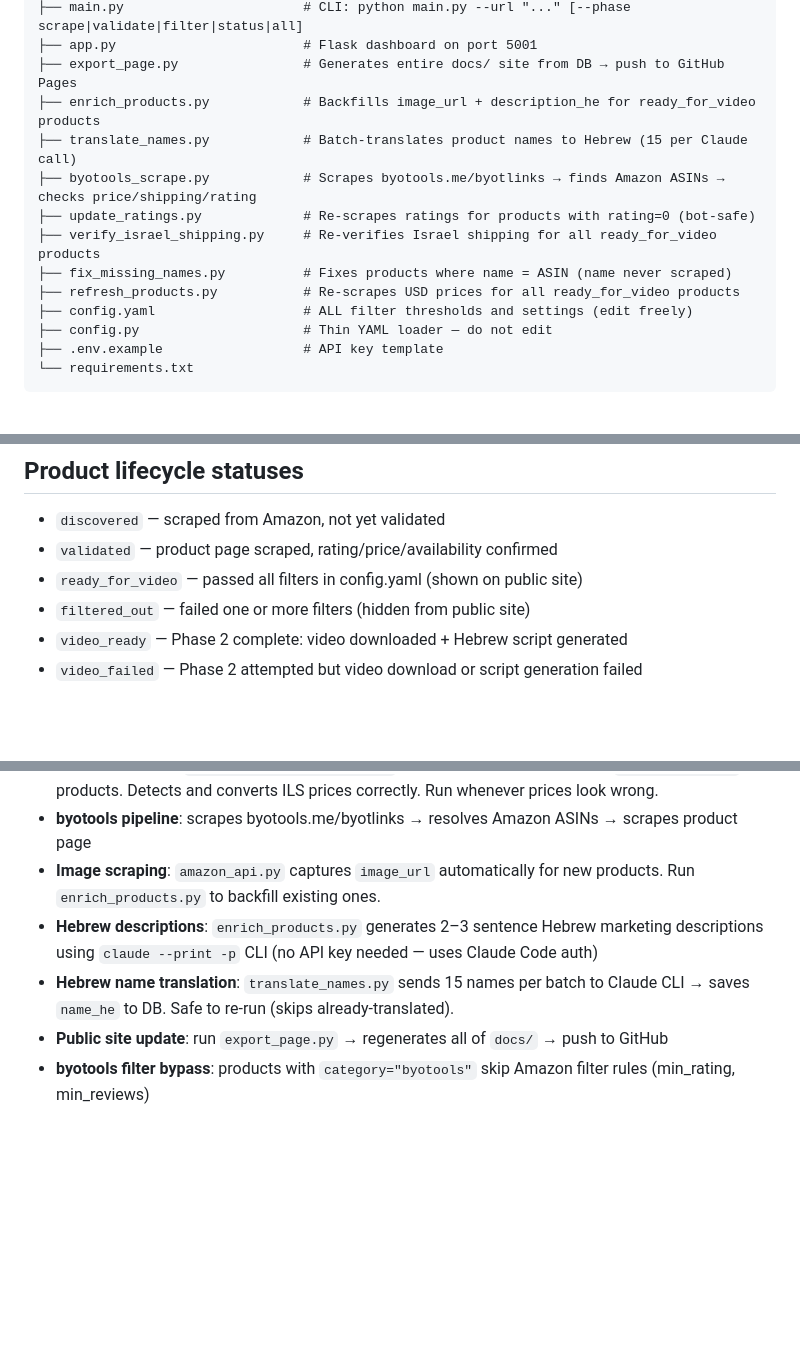
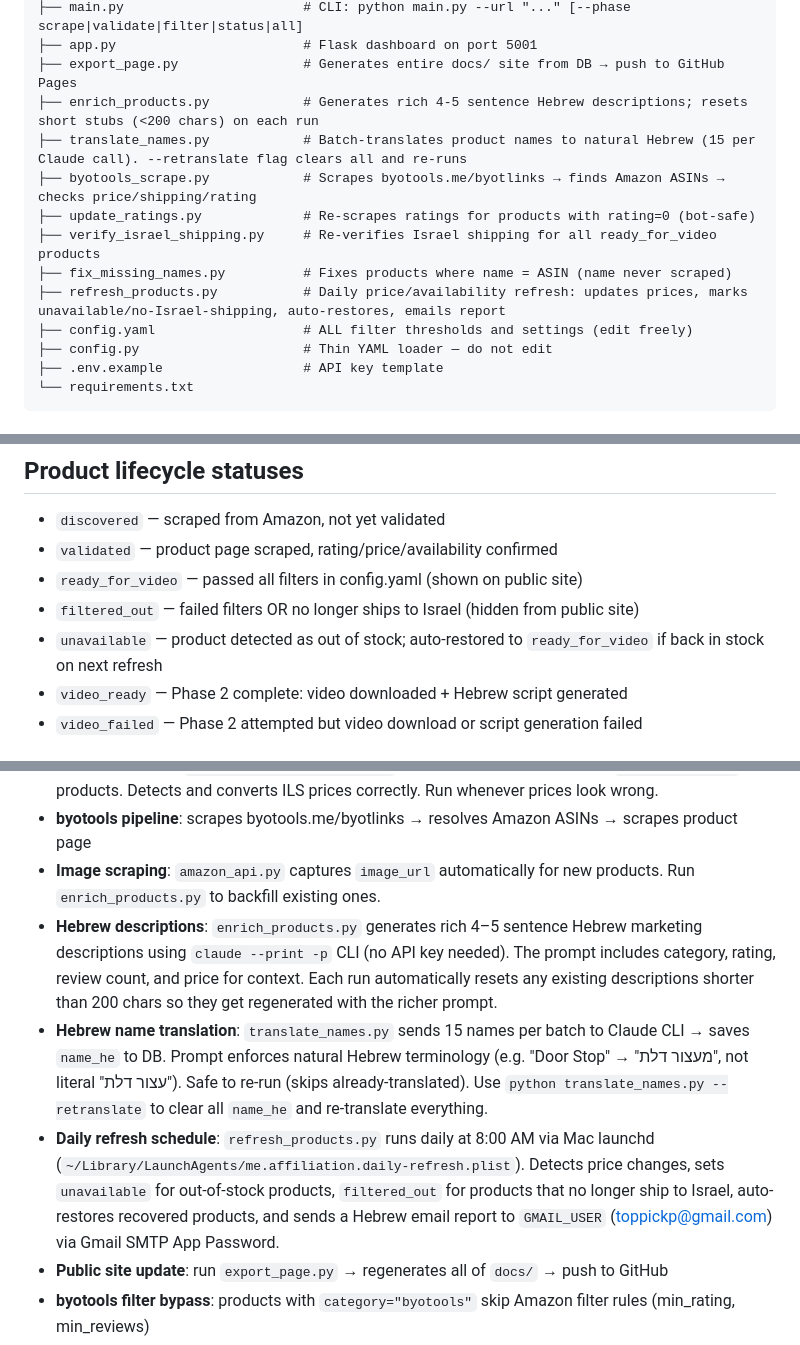
Before and after one commit to cohenesther003-cmd/affiliation, a Markdown page: CLAUDE.md, 3 parts joined by grey strips. GitHub-like rendering; blank space fills up the shorter version.

Commit message:
Update CLAUDE.md to reflect richer descriptions, scroll restore, daily refresh
Co-Authored-By: Claude Sonnet 4.6 <noreply@anthropic.com>

```diff
--- a/CLAUDE.md
+++ b/CLAUDE.md
@@ -53,13 +53,13 @@ affiliation/
 ├── main.py                       # CLI: python main.py --url "..." [--phase scrape|validate|filter|status|all]
 ├── app.py                        # Flask dashboard on port 5001
 ├── export_page.py                # Generates entire docs/ site from DB → push to GitHub Pages
-├── enrich_products.py            # Backfills image_url + description_he for ready_for_video products
-├── translate_names.py            # Batch-translates product names to Hebrew (15 per Claude call)
+├── enrich_products.py            # Generates rich 4-5 sentence Hebrew descriptions; resets short stubs (<200 chars) on each run
+├── translate_names.py            # Batch-translates product names to natural Hebrew (15 per Claude call). --retranslate flag clears all and re-runs
 ├── byotools_scrape.py            # Scrapes byotools.me/byotlinks → finds Amazon ASINs → checks price/shipping/rating
 ├── update_ratings.py             # Re-scrapes ratings for products with rating=0 (bot-safe)
 ├── verify_israel_shipping.py     # Re-verifies Israel shipping for all ready_for_video products
 ├── fix_missing_names.py          # Fixes products where name = ASIN (name never scraped)
-├── refresh_products.py           # Re-scrapes USD prices for all ready_for_video products
+├── refresh_products.py           # Daily price/availability refresh: updates prices, marks unavailable/no-Israel-shipping, auto-restores, emails report
 ├── config.yaml                   # ALL filter thresholds and settings (edit freely)
 ├── config.py                     # Thin YAML loader — do not edit
 ├── .env.example                  # API key template
@@ -89,7 +89,8 @@ affiliation/
 - `discovered` — scraped from Amazon, not yet validated
 - `validated` — product page scraped, rating/price/availability confirmed
 - `ready_for_video` — passed all filters in config.yaml (shown on public site)
-- `filtered_out` — failed one or more filters (hidden from public site)
+- `filtered_out` — failed filters OR no longer ships to Israel (hidden from public site)
+- `unavailable` — product detected as out of stock; auto-restored to `ready_for_video` if back in stock on next refresh
 - `video_ready` — Phase 2 complete: video downloaded + Hebrew script generated
 - `video_failed` — Phase 2 attempted but video download or script generation failed
 
@@ -111,8 +113,9 @@ affiliation/
 - **Price refresh**: run `python refresh_products.py` to re-scrape USD prices for all `ready_for_video` products. Detects and converts ILS prices correctly. Run whenever prices look wrong.
 - **byotools pipeline**: scrapes byotools.me/byotlinks → resolves Amazon ASINs → scrapes product page
 - **Image scraping**: `amazon_api.py` captures `image_url` automatically for new products. Run `enrich_products.py` to backfill existing ones.
-- **Hebrew descriptions**: `enrich_products.py` generates 2–3 sentence Hebrew marketing descriptions using `claude --print -p` CLI (no API key needed — uses Claude Code auth)
-- **Hebrew name translation**: `translate_names.py` sends 15 names per batch to Claude CLI → saves `name_he` to DB. Safe to re-run (skips already-translated).
+- **Hebrew descriptions**: `enrich_products.py` generates rich 4–5 sentence Hebrew marketing descriptions using `claude --print -p` CLI (no API key needed). The prompt includes category, rating, review count, and price for context. Each run automatically resets any existing descriptions shorter than 200 chars so they get regenerated with the richer prompt.
+- **Hebrew name translation**: `translate_names.py` sends 15 names per batch to Claude CLI → saves `name_he` to DB. Prompt enforces natural Hebrew terminology (e.g. "Door Stop" → "מעצור דלת", not literal "עצור דלת"). Safe to re-run (skips already-translated). Use `python translate_names.py --retranslate` to clear all `name_he` and re-translate everything.
+- **Daily refresh schedule**: `refresh_products.py` runs daily at 8:00 AM via Mac launchd (`~/Library/LaunchAgents/me.affiliation.daily-refresh.plist`). Detects price changes, sets `unavailable` for out-of-stock products, `filtered_out` for products that no longer ship to Israel, auto-restores recovered products, and sends a Hebrew email report to `GMAIL_USER` (toppickp@gmail.com) via Gmail SMTP App Password.
 - **Public site update**: run `export_page.py` → regenerates all of `docs/` → push to GitHub
 - **byotools filter bypass**: products with `category="byotools"` skip Amazon filter rules (min_rating, min_reviews)
 - **Rating update**: run `python update_ratings.py` to fill in missing ratings. Uses 2.5–4.5s delays + cookie re-warm every 30 products.
```
Also changed, not shown: other parts of CLAUDE.md (+2 -1 lines).
